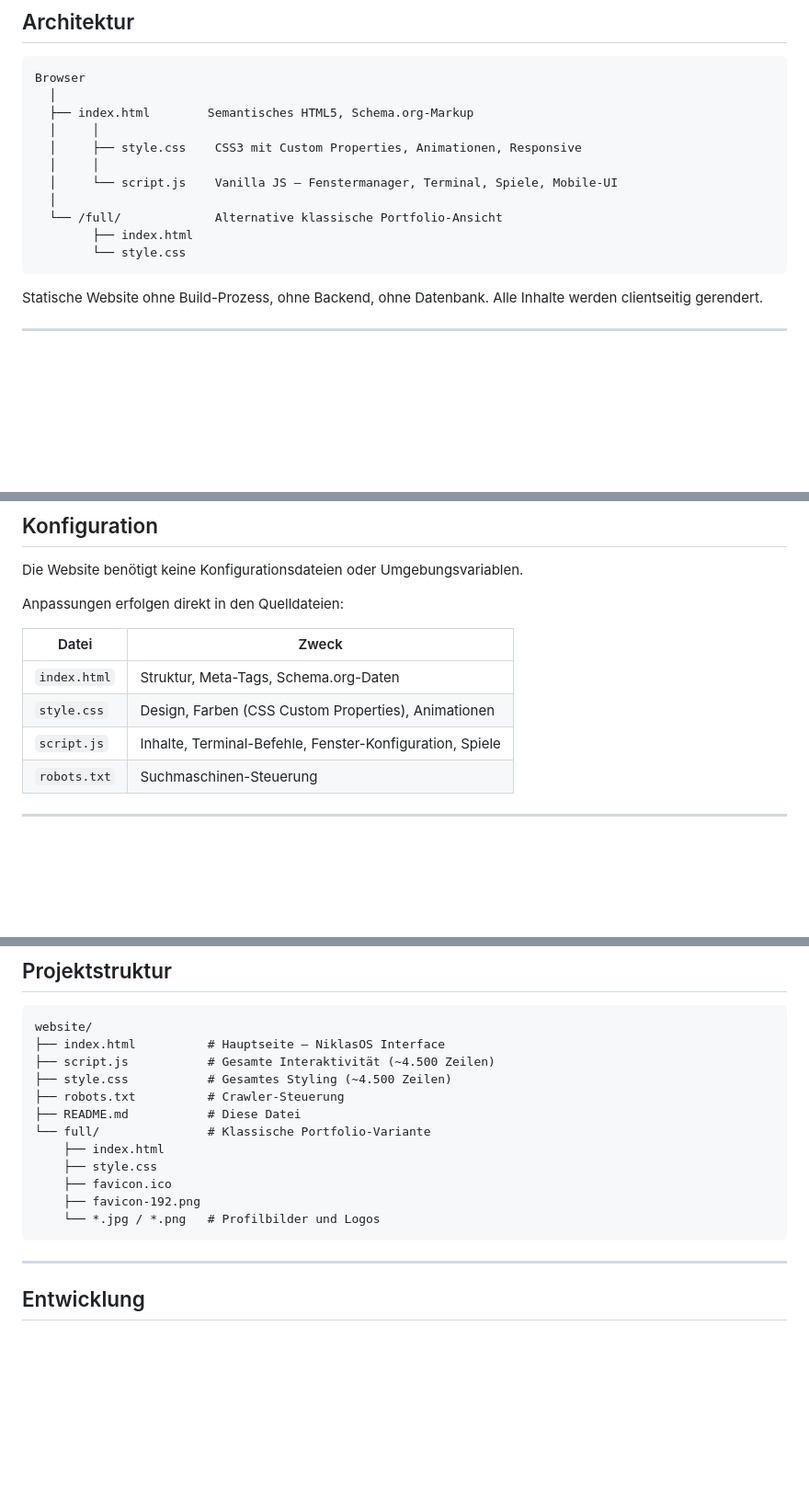
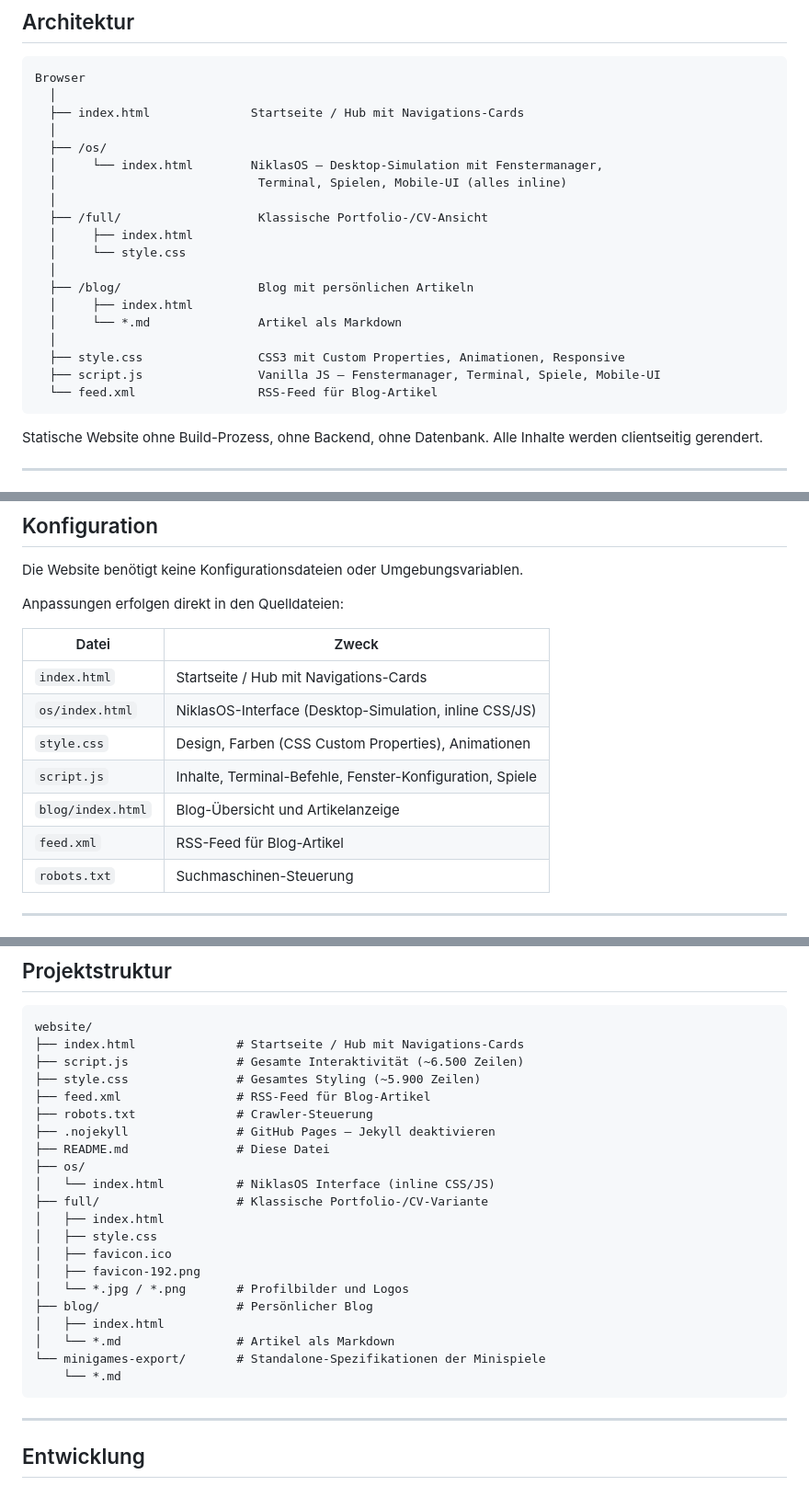
Before and after one commit to Fauteck/website, a Markdown page: README.md, 3 parts joined by grey strips. Shown at 92% size. Rendered like a GitHub page; blank space fills up the shorter version.

Commit message:
README aktualisieren: neue Projektstruktur, Blog, 9 Spiele, Hub-Startseite
- Startseite als Hub mit Navigations-Cards dokumentiert
- NiklasOS-Interface unter /os/ korrekt referenziert
- Blog-Sektion (/blog/) mit RSS-Feed ergänzt
- Spiele von 5 auf 9 aktualisiert (Pong, Tic-Tac-Toe, Flappy Bird, Sudoku)
- Projektstruktur um /os/, /blog/, /minigames-export/, feed.xml, .nojekyll erweitert
- Zeilenangaben bei script.js und style.css aktualisiert
- Konfigurationstabelle um os/index.html, blog/index.html und feed.xml ergänzt

https://claude.ai/code/session_017KyUmP2c2yCB5nQHCEuJsd

````diff
--- a/README.md
+++ b/README.md
@@ -44,15 +49,23 @@ Beide Ansichten sind responsiv und passen sich automatisch an die Bildschirmgrö
 ```
 Browser
   │
-  ├── index.html        Semantisches HTML5, Schema.org-Markup
-  │     │
-  │     ├── style.css    CSS3 mit Custom Properties, Animationen, Responsive
-  │     │
-  │     └── script.js    Vanilla JS — Fenstermanager, Terminal, Spiele, Mobile-UI
+  ├── index.html              Startseite / Hub mit Navigations-Cards
   │
-  └── /full/             Alternative klassische Portfolio-Ansicht
-        ├── index.html
-        └── style.css
+  ├── /os/
+  │     └── index.html        NiklasOS — Desktop-Simulation mit Fenstermanager,
+  │                            Terminal, Spielen, Mobile-UI (alles inline)
+  │
+  ├── /full/                   Klassische Portfolio-/CV-Ansicht
+  │     ├── index.html
+  │     └── style.css
+  │
+  ├── /blog/                   Blog mit persönlichen Artikeln
+  │     ├── index.html
+  │     └── *.md               Artikel als Markdown
+  │
+  ├── style.css                CSS3 mit Custom Properties, Animationen, Responsive
+  ├── script.js                Vanilla JS — Fenstermanager, Terminal, Spiele, Mobile-UI
+  └── feed.xml                 RSS-Feed für Blog-Artikel
 ```
 
 Statische Website ohne Build-Prozess, ohne Backend, ohne Datenbank. Alle Inhalte werden clientseitig gerendert.
@@ -94,9 +107,12 @@ Anpassungen erfolgen direkt in den Quelldateien:
 
 | Datei | Zweck |
 |---|---|
-| `index.html` | Struktur, Meta-Tags, Schema.org-Daten |
+| `index.html` | Startseite / Hub mit Navigations-Cards |
+| `os/index.html` | NiklasOS-Interface (Desktop-Simulation, inline CSS/JS) |
 | `style.css` | Design, Farben (CSS Custom Properties), Animationen |
 | `script.js` | Inhalte, Terminal-Befehle, Fenster-Konfiguration, Spiele |
+| `blog/index.html` | Blog-Übersicht und Artikelanzeige |
+| `feed.xml` | RSS-Feed für Blog-Artikel |
 | `robots.txt` | Suchmaschinen-Steuerung |
 
 ---
@@ -128,17 +144,26 @@ Anpassungen erfolgen direkt in den Quelldateien:
 
 ```
 website/
-├── index.html          # Hauptseite — NiklasOS Interface
-├── script.js           # Gesamte Interaktivität (~4.500 Zeilen)
-├── style.css           # Gesamtes Styling (~4.500 Zeilen)
-├── robots.txt          # Crawler-Steuerung
-├── README.md           # Diese Datei
-└── full/               # Klassische Portfolio-Variante
-    ├── index.html
-    ├── style.css
-    ├── favicon.ico
-    ├── favicon-192.png
-    └── *.jpg / *.png   # Profilbilder und Logos
+├── index.html              # Startseite / Hub mit Navigations-Cards
+├── script.js               # Gesamte Interaktivität (~6.500 Zeilen)
+├── style.css               # Gesamtes Styling (~5.900 Zeilen)
+├── feed.xml                # RSS-Feed für Blog-Artikel
+├── robots.txt              # Crawler-Steuerung
+├── .nojekyll               # GitHub Pages — Jekyll deaktivieren
+├── README.md               # Diese Datei
+├── os/
+│   └── index.html          # NiklasOS Interface (inline CSS/JS)
+├── full/                   # Klassische Portfolio-/CV-Variante
+│   ├── index.html
+│   ├── style.css
+│   ├── favicon.ico
+│   ├── favicon-192.png
+│   └── *.jpg / *.png       # Profilbilder und Logos
+├── blog/                   # Persönlicher Blog
+│   ├── index.html
+│   └── *.md                # Artikel als Markdown
+└── minigames-export/       # Standalone-Spezifikationen der Minispiele
+    └── *.md
 ```
 
 ---
````
Also changed, not shown: other parts of README.md (+9 -4 lines).
